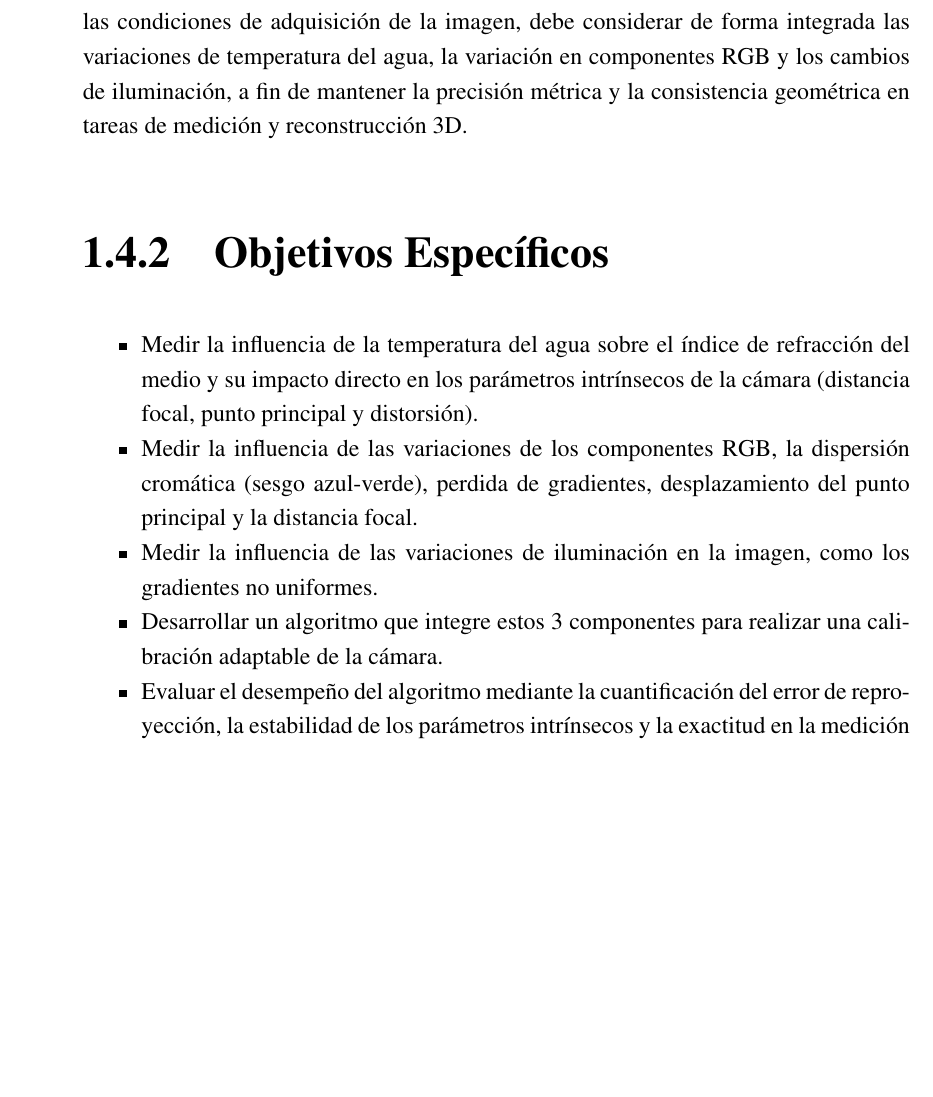
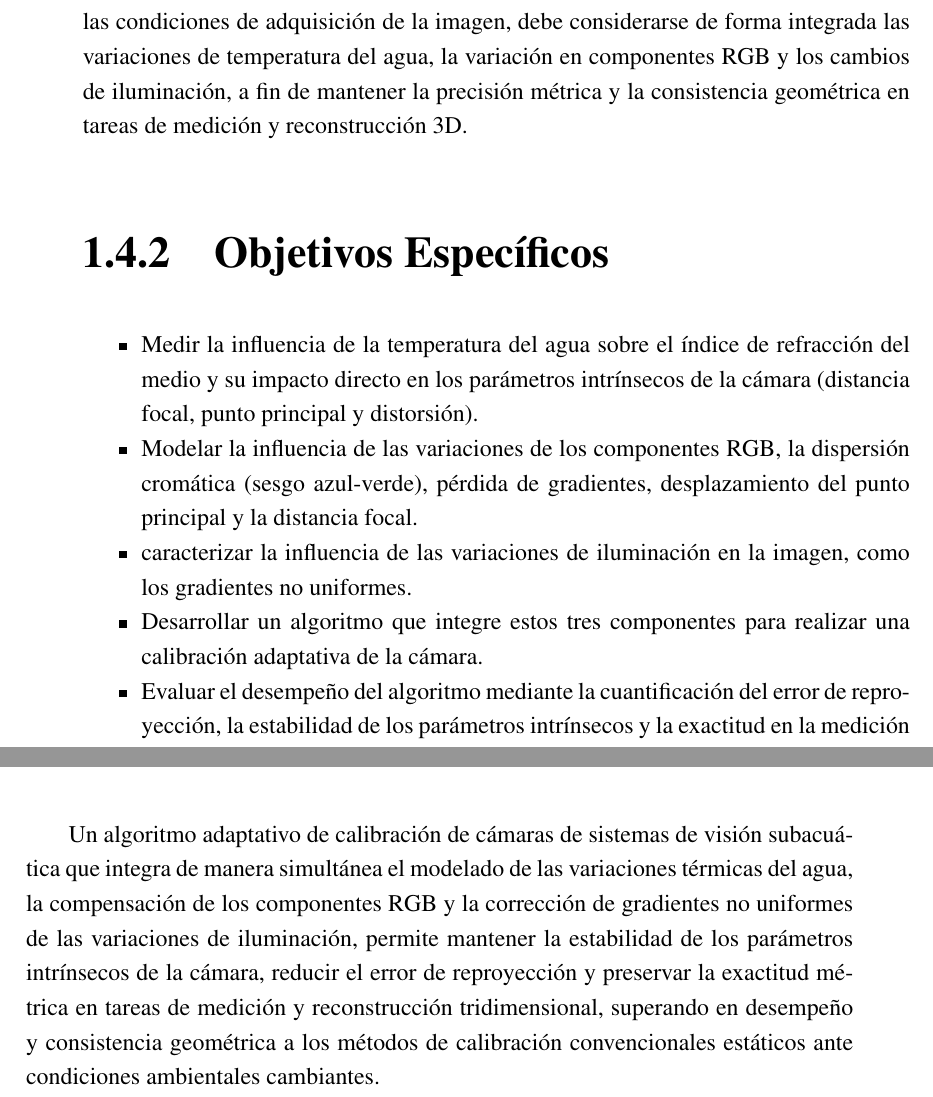
Before and after one commit to GabRodriguezF/Proyecto-Maestria, a LaTeX thesis (Doc_Maestria/practica.tex): part of page 23 of 47 before the commit and two parts of pages 23 and 24 of 47 after it, the two joined at a grey line, cut so that both start at the same text, the shorter picture padded with empty space. Compiled offline with pdfLaTeX; a LaTeX package or settings file that is missing is left out.

Commit message:
Hipotesis esta vez si

```diff
--- a/Doc_Maestria/practica.tex
+++ b/Doc_Maestria/practica.tex
@@ -317,7 +317,7 @@ Se propone desarrollar un algoritmo robusto de calibración de cámaras submarin
 submarinos.
 \end{comment}
 
-Desarrollar un algoritmo robusto de calibración de cámaras subacuáticas en sistemas de visión de vehículos ROV, capaz de mantener su precisión ante variaciones en las condiciones de adquisición de la imagen, debe considerar de forma integrada las variaciones de temperatura del agua, la variación en componentes RGB y los cambios de iluminación, a fin de mantener la precisión métrica y la consistencia geométrica en tareas de medición y reconstrucción 3D.
+Desarrollar un algoritmo robusto de calibración de cámaras subacuáticas en sistemas de visión de vehículos ROV, capaz de mantener su precisión ante variaciones en las condiciones de adquisición de la imagen, debe considerarse de forma integrada las variaciones de temperatura del agua, la variación en componentes RGB y los cambios de iluminación, a fin de mantener la precisión métrica y la consistencia geométrica en tareas de medición y reconstrucción 3D.
 
 \subsection{Objetivos Específicos}
 \begin{comment}
@@ -328,9 +328,9 @@ Los objetivos específicos indican con precisión los conceptos, variables o dim
 
 \begin{itemize}[noitemsep]
     \item Medir la influencia de la temperatura del agua sobre el índice de refracción del medio y su impacto directo en los parámetros intrínsecos de la cámara (distancia focal, punto principal y distorsión).
-    \item Medir la influencia de las variaciones de los componentes RGB, la dispersión cromática (sesgo azul-verde), perdida de gradientes, desplazamiento del punto principal y la distancia focal.
-    \item Medir la influencia de las variaciones de iluminación en la imagen, como los gradientes no uniformes.
-    \item Desarrollar un algoritmo que integre estos 3 componentes para realizar una calibración adaptable de la cámara.
+    \item Modelar la influencia de las variaciones de los componentes RGB, la dispersión cromática (sesgo azul-verde), pérdida de gradientes, desplazamiento del punto principal y la distancia focal.
+    \item caracterizar la influencia de las variaciones de iluminación en la imagen, como los gradientes no uniformes.
+    \item Desarrollar un algoritmo que integre estos tres componentes para realizar una calibración adaptativa de la cámara.
     \item Evaluar el desempeño del algoritmo mediante la cuantificación del error de reproyección, la estabilidad de los parámetros intrínsecos y la exactitud en la medición de objetos y reconstrucción 3D.
 \end{itemize}
 
@@ -357,6 +357,8 @@ La hipótesis está muy relacionada con el problema, el objetivo, el estado del
 
 La hipótesis es una proposición comprobable, redactada en presente y una de la forma comprables es mediante la contrastación.
 \end{comment}
+
+Un algoritmo adaptativo de calibración de cámaras de sistemas de visión subacuática que integra de manera simultánea el modelado de las variaciones térmicas del agua, la compensación de los componentes RGB y la corrección de gradientes no uniformes de las variaciones  de iluminación, permite mantener la estabilidad de los parámetros intrínsecos de la cámara, reducir el error de reproyección y preservar la exactitud métrica en tareas de medición y reconstrucción tridimensional, superando en desempeño y consistencia geométrica a los métodos de calibración convencionales estáticos ante condiciones ambientales cambiantes.
 
 % =====================================================================================
 % =====================================================================================
```
Also changed, not shown: Doc_Maestria/practica.pdf.
